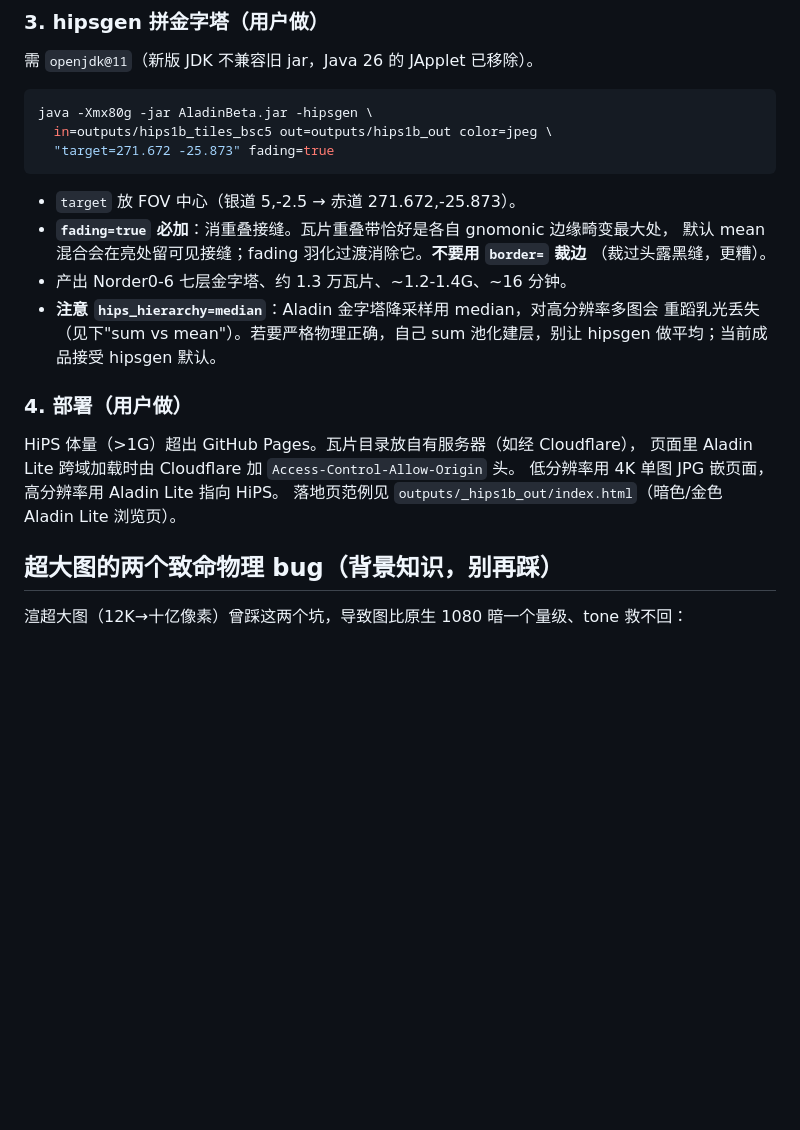
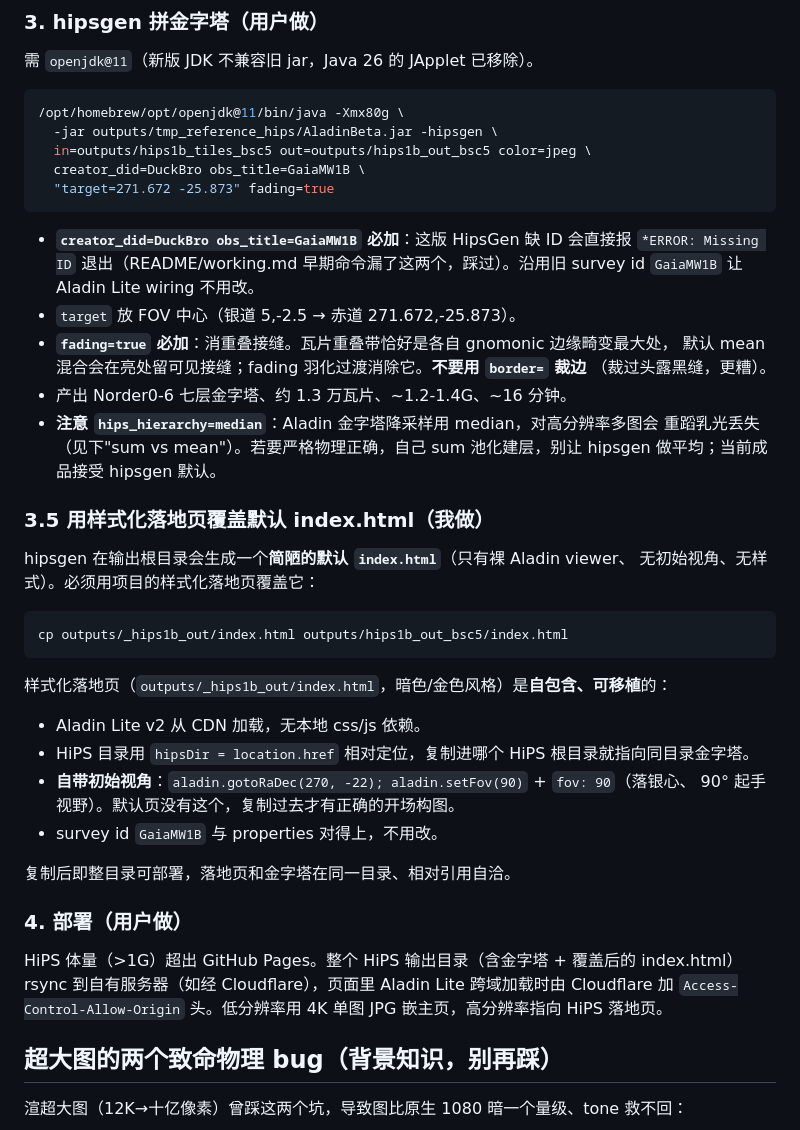
Before and after one commit to grapeot/gaia_allsky, a Markdown page: skills/hips_1b_tile_generation.md, the part around the change. GitHub-like rendering; blank space fills up the shorter version.

Commit message:
docs(skills): finalize HiPS workflow — creator_did fix + landing-page copy step
Generated the final 1B HiPS from the user's PixInsight-processed tiles and
recorded the two steps that were missing/wrong in the skill:

- hipsgen command now includes creator_did=DuckBro obs_title=GaiaMW1B (this
  HipsGen version exits with "*ERROR: Missing ID" without them; the old README
  command omitted them).
- Added step 3.5: hipsgen writes a bare default index.html; must overwrite it
  with the styled landing page (outputs/_hips1b_out/index.html), which is
  self-contained (CDN Aladin Lite, location.href-relative hipsDir) and carries
  the initial view gotoRaDec(270,-22)/setFov(90) the default page lacks.

Verified output: outputs/hips1b_out_bsc5 — Norder0-6 + Allsky + Moc + properties
(GaiaMW1B), 1.3G, 13322 jpg tiles, fading=true (no seams), Norder3/Allsky
non-empty. Ready for the user to rsync to yage.

Co-Authored-By: Claude Opus 4.8 (1M context) <noreply@anthropic.com>

````diff
--- a/skills/hips_1b_tile_generation.md
+++ b/skills/hips_1b_tile_generation.md
@@ -60,11 +60,16 @@ python src/render_tan_wcs.py \
 需 `openjdk@11`（新版 JDK 不兼容旧 jar，Java 26 的 JApplet 已移除）。
 
 ```bash
-java -Xmx80g -jar AladinBeta.jar -hipsgen \
-  in=outputs/hips1b_tiles_bsc5 out=outputs/hips1b_out color=jpeg \
+/opt/homebrew/opt/openjdk@11/bin/java -Xmx80g \
+  -jar outputs/tmp_reference_hips/AladinBeta.jar -hipsgen \
+  in=outputs/hips1b_tiles_bsc5 out=outputs/hips1b_out_bsc5 color=jpeg \
+  creator_did=DuckBro obs_title=GaiaMW1B \
   "target=271.672 -25.873" fading=true
 ```
 
+- **`creator_did=DuckBro obs_title=GaiaMW1B` 必加**：这版 HipsGen 缺 ID 会直接报
+  `*ERROR: Missing ID` 退出（README/working.md 早期命令漏了这两个，踩过）。沿用旧
+  survey id `GaiaMW1B` 让 Aladin Lite wiring 不用改。
 - `target` 放 FOV 中心（银道 5,-2.5 → 赤道 271.672,-25.873）。
 - **`fading=true` 必加**：消重叠接缝。瓦片重叠带恰好是各自 gnomonic 边缘畸变最大处，
   默认 mean 混合会在亮处留可见接缝；fading 羽化过渡消除它。**不要用 `border=` 裁边**
@@ -74,12 +79,29 @@ java -Xmx80g -jar AladinBeta.jar -hipsgen \
   重蹈乳光丢失（见下"sum vs mean"）。若要严格物理正确，自己 sum 池化建层，别让
   hipsgen 做平均；当前成品接受 hipsgen 默认。
 
+### 3.5 用样式化落地页覆盖默认 index.html（我做）
+
+hipsgen 在输出根目录会生成一个**简陋的默认 `index.html`**（只有裸 Aladin viewer、
+无初始视角、无样式）。必须用项目的样式化落地页覆盖它：
+
+```bash
+cp outputs/_hips1b_out/index.html outputs/hips1b_out_bsc5/index.html
+```
+
+样式化落地页（`outputs/_hips1b_out/index.html`，暗色/金色风格）是**自包含、可移植**的：
+- Aladin Lite v2 从 CDN 加载，无本地 css/js 依赖。
+- HiPS 目录用 `hipsDir = location.href` 相对定位，复制进哪个 HiPS 根目录就指向同目录金字塔。
+- **自带初始视角**：`aladin.gotoRaDec(270, -22); aladin.setFov(90)` + `fov: 90`（落银心、
+  90° 起手视野）。默认页没有这个，复制过去才有正确的开场构图。
+- survey id `GaiaMW1B` 与 properties 对得上，不用改。
+
+复制后即整目录可部署，落地页和金字塔在同一目录、相对引用自洽。
+
 ### 4. 部署（用户做）
 
-HiPS 体量（>1G）超出 GitHub Pages。瓦片目录放自有服务器（如经 Cloudflare），
-页面里 Aladin Lite 跨域加载时由 Cloudflare 加 `Access-Control-Allow-Origin` 头。
-低分辨率用 4K 单图 JPG 嵌页面，高分辨率用 Aladin Lite 指向 HiPS。
-落地页范例见 `outputs/_hips1b_out/index.html`（暗色/金色 Aladin Lite 浏览页）。
+HiPS 体量（>1G）超出 GitHub Pages。整个 HiPS 输出目录（含金字塔 + 覆盖后的 index.html）
+rsync 到自有服务器（如经 Cloudflare），页面里 Aladin Lite 跨域加载时由 Cloudflare 加
+`Access-Control-Allow-Origin` 头。低分辨率用 4K 单图 JPG 嵌主页，高分辨率指向 HiPS 落地页。
 
 ## 超大图的两个致命物理 bug（背景知识，别再踩）
 
````
